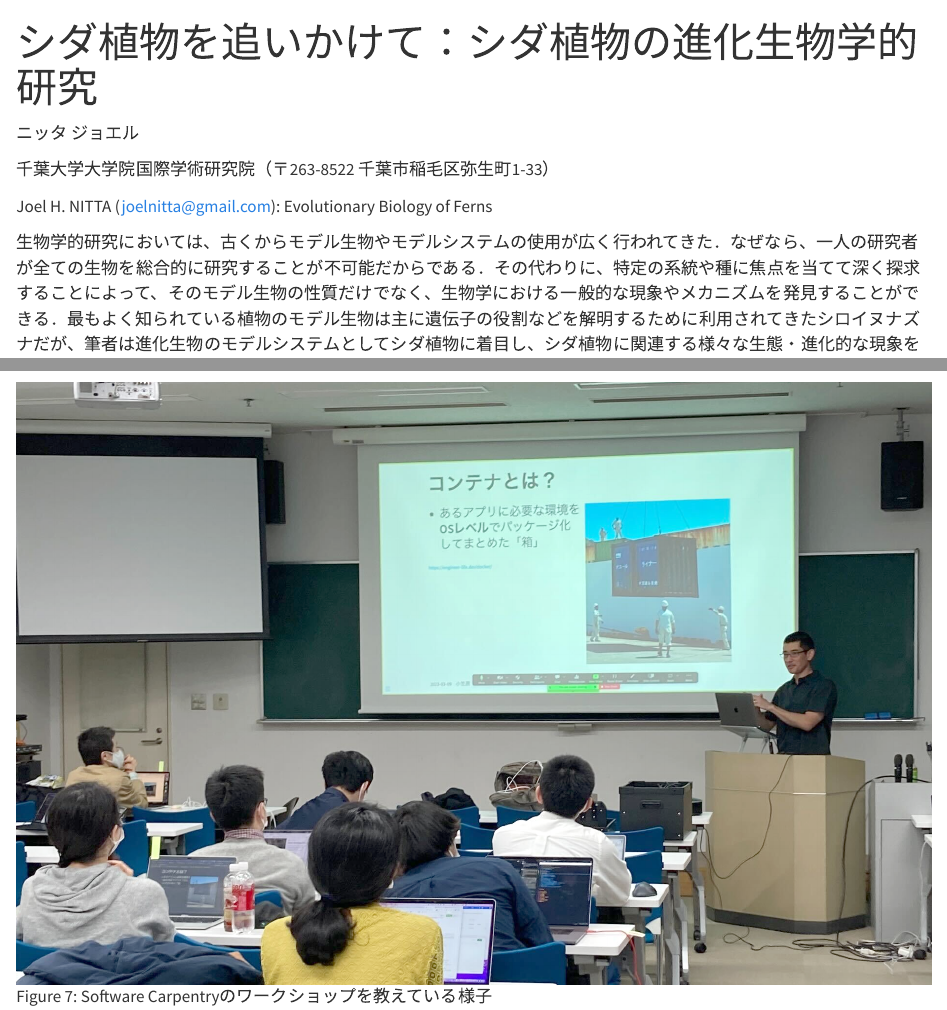
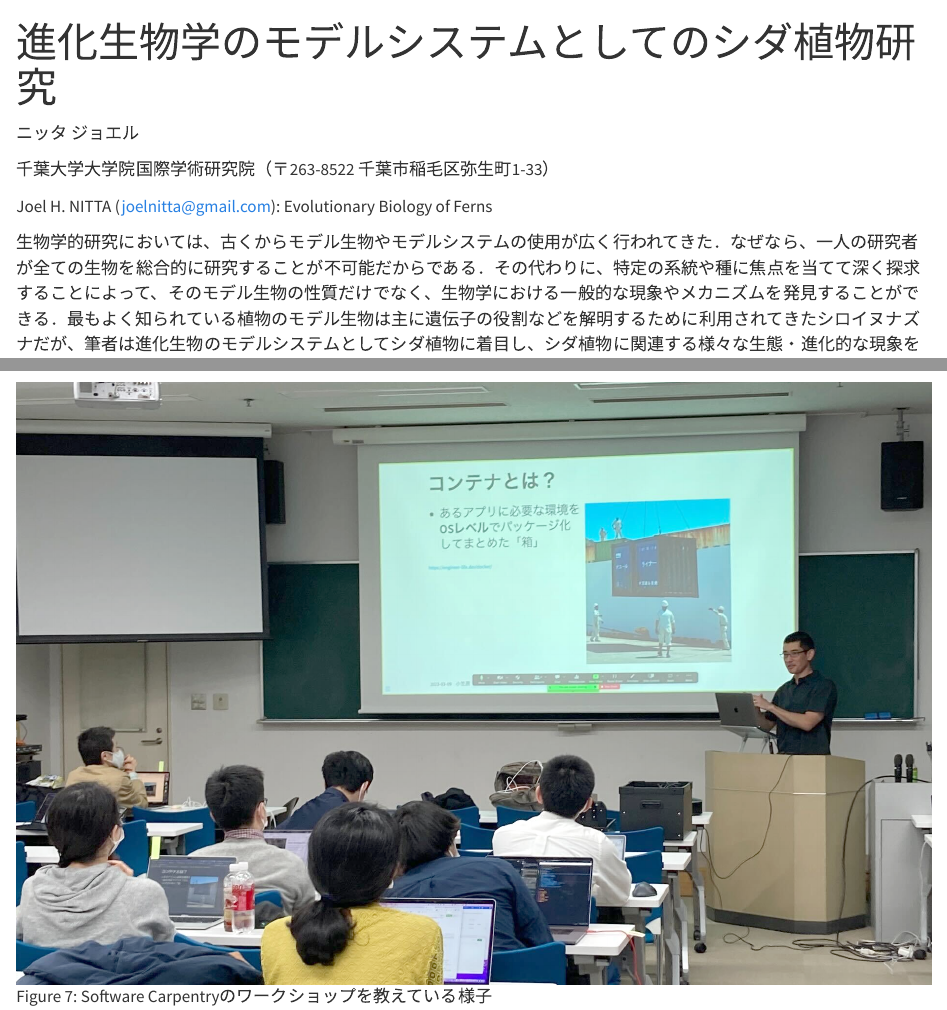
Before and after one commit to joelnitta/jsps_shorei, a Quarto document (index.qmd): the page in a window 1100 px wide, from its top, and a second part further down, joined at a grey line. Rendered offline with R 4.5, knitr and Pandoc in place of Quarto, with nearby package versions; drawn as R Markdown's standard HTML page in place of the format the file asks for.

Commit message:
Update title

```diff
--- a/index.qmd
+++ b/index.qmd
@@ -1,5 +1,5 @@
 ---
-title: "シダ植物を追いかけて：シダ植物の進化生物学的研究"
+title: "進化生物学のモデルシステムとしてのシダ植物研究"
 bibliography: references.yaml
 csl: apg.csl
 crossref:
```
